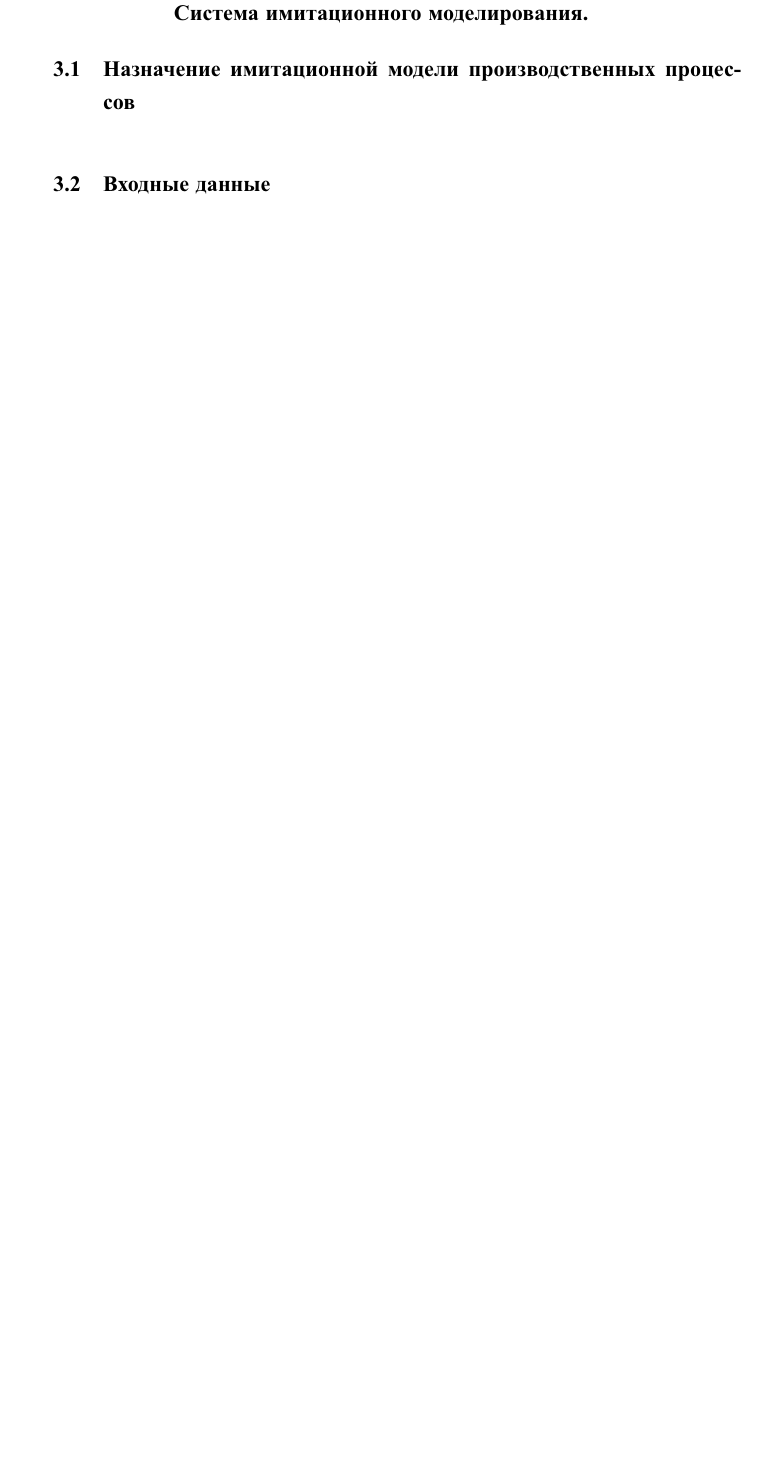
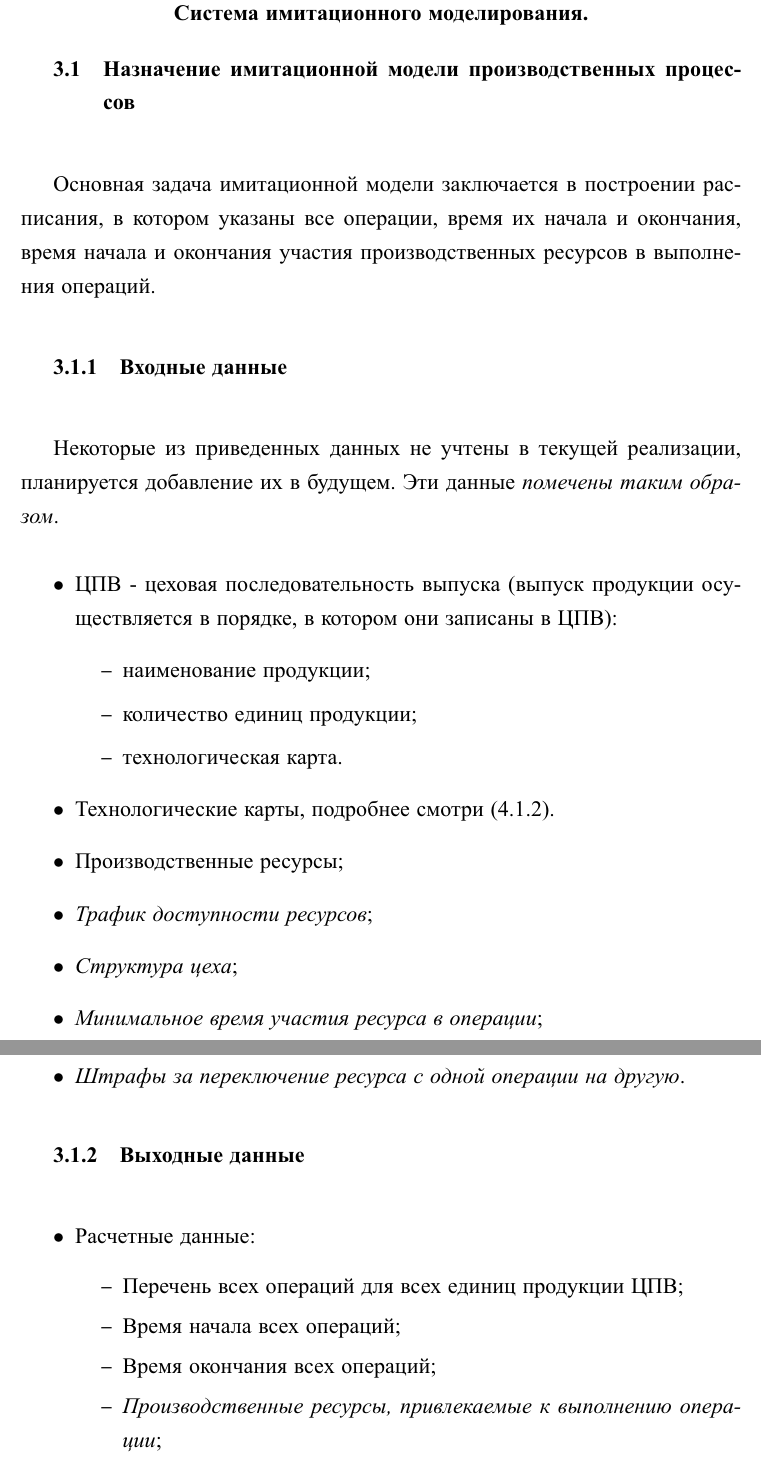
Before and after one commit to PaulKorepanow/diplom, a LaTeX document (00-main.tex, which reads 23-imcore.tex): part of page 13 of 38 before the commit and two parts of pages 13 and 14 of 39 after it, the two joined at a grey line, cut so that both start at the same text, the shorter picture padded with empty space. The pictures show the PDF file 00-main.pdf that the author committed with the source.

Commit message:
+ добавлено описание модели оценки фондов + назначение имитацонной модели, входные и выходные данные

```diff
--- a/23-imcore.tex
+++ b/23-imcore.tex
@@ -2,3 +2,37 @@
 
 \section{Назначение имитационной модели производственных процессов}
 
+Основная задача имитационной модели заключается в построении расписания, в котором указаны все операции, время их начала и окончания, время начала и окончания участия производственных ресурсов в выполнения операций.
+
+\subsection{Входные данные}
+Некоторые из приведенных данных не учтены в текущей реализации, планируется добавление их в будущем. Эти данные \textit{помечены таким образом}.
+
+\begin{itemize}
+	\item ЦПВ - цеховая последовательность выпуска (выпуск продукции осуществляется в порядке, в котором они записаны в ЦПВ):
+		\begin{itemize}
+			\item наименование продукции;
+			\item количество единиц продукции;
+			\item технологическая карта.
+		\end{itemize}
+	\item Технологические карты, подробнее смотри (\ref{assembly_line_balancing:input_data}).
+	\item Производственные ресурсы;
+	\item \textit{Трафик доступности ресурсов};
+	\item \textit{Структура цеха};
+	\item \textit{Минимальное время участия ресурса в операции};
+	\item \textit{Штрафы за переключение ресурса с одной операции на другую}.
+\end{itemize}
+
+\subsection{Выходные данные}
+
+\begin{itemize}
+	\item Расчетные данные:
+		\begin{itemize}
+			\item Перечень всех операций для всех единиц продукции ЦПВ;
+			\item Время начала всех операций;
+			\item Время окончания всех операций;
+			\item \textit{Производственные ресурсы, привлекаемые к выполнению операции};
+			\item \textit{Время начала и конца участия ресурса в операции};
+			\item \textit{Загрузка производственных ресурсов}.
+		\end{itemize}
+	\item Визуализиация данных пользователю:
+		\begin{itemize}
@@ -5,6 +44,6 @@
 
 
-\section{Входные данные}
+\section{Формализация предметной области}
 Для того, чтобы разрабатывать алгоритмы планирования в первую очередь необходимо формализовать предметную область. В данном случае формализуется сборочный цех со значимыми внутренними особенностями.
 
 Как правило на любом предприятии имеется специальный документ – технологическая карта, детально описывающая весь перечень операций по достижению которых воспроизводится единица продукции. Технологическая карта хранит информацию о зависимостях между операциями, привязках ресурсов к операциям, трудоёмкостях операций, периодичность операций, результат каждой операции.
```
Also changed, not shown: 22-arh.tex (+1 -0 lines), 24-albp.tex (+1 -0 lines), 00-main.pdf, 23-imcore.tex (5 more changed lines), 1 other file.
